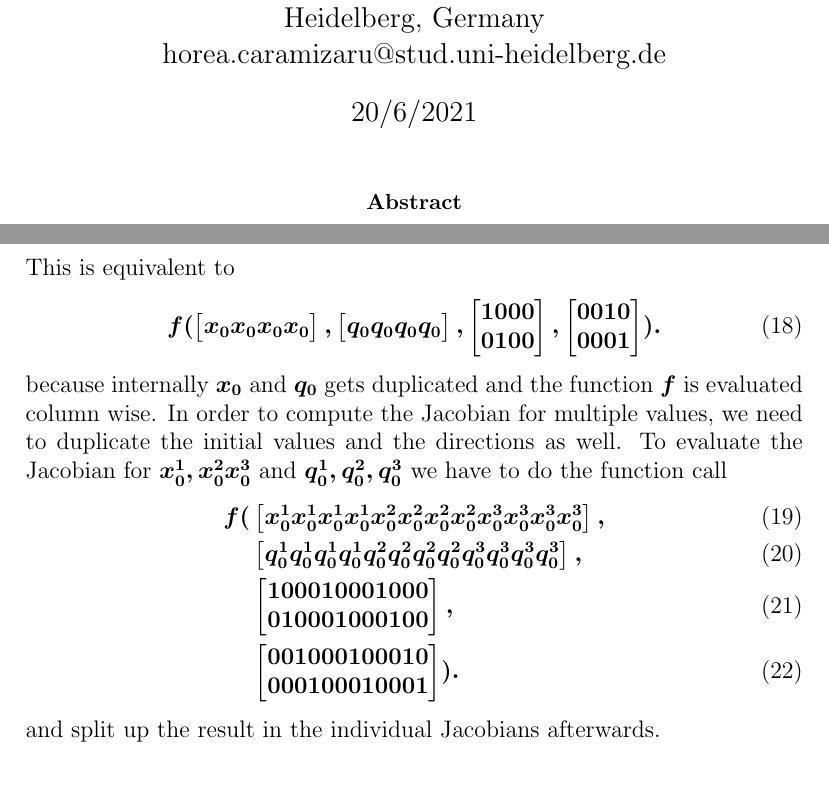
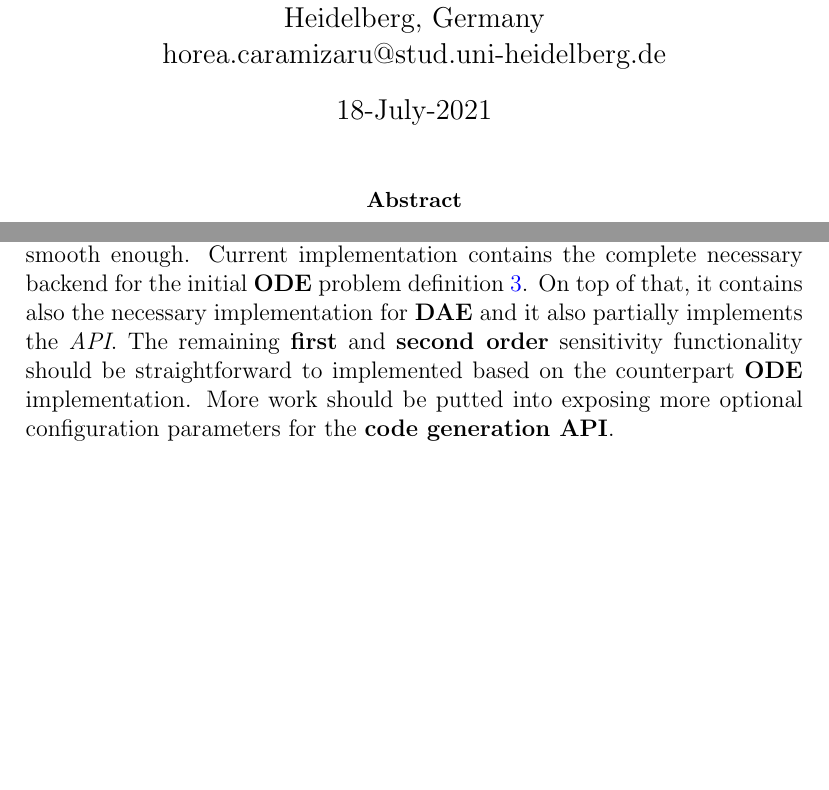
Before and after one commit to nashmit/SUNDIALS2Matlab, a LaTeX paper (report/report.tex): two parts of pages 1 and 15 of 15 before the commit and two parts of pages 1 and 14 of 15 after it, joined at a grey line, cut so that both start at the same text, the shorter picture padded with empty space. Compiled offline with pdfLaTeX.

Commit message:
update report

```diff
--- a/report/report.tex
+++ b/report/report.tex
@@ -69,7 +69,7 @@ Heidelberg University \\
 Heidelberg, Germany \\
 horea.caramizaru@stud.uni-heidelberg.de
 }
-\date{20/6/2021}
+\date{18-July-2021}
 
 
 % make the title area
@@ -596,8 +599,10 @@ Figure \ref{label_chart}
 
 \section{Conclusions and Recommendations}
 \label{conclusions_recommandations}
+The next natural step for this project will be to integrate it into \textbf{MLI project}. To this end, the current provided \textit{API} should make this process smooth enough. Current implementation contains the complete necessary backend for the initial \textbf{ODE} problem  definition \ref{problem_definition}. On top of that, it contains also the necessary implementation for \textbf{DAE} and it also partially implements the \textit{API}. The remaining \textbf{first} and \textbf{second order} sensitivity functionality should be straightforward to implemented based on the counterpart \textbf{ODE} implementation.
+More work should be putted into exposing more optional configuration parameters for the \textbf{code generation API}.
 
-\input{jacobianExplained.tex}
+%\input{jacobianExplained.tex}
 
 
 
```
Also changed, not shown: report/report.pdf, report/report.tex (9 more changed lines).
